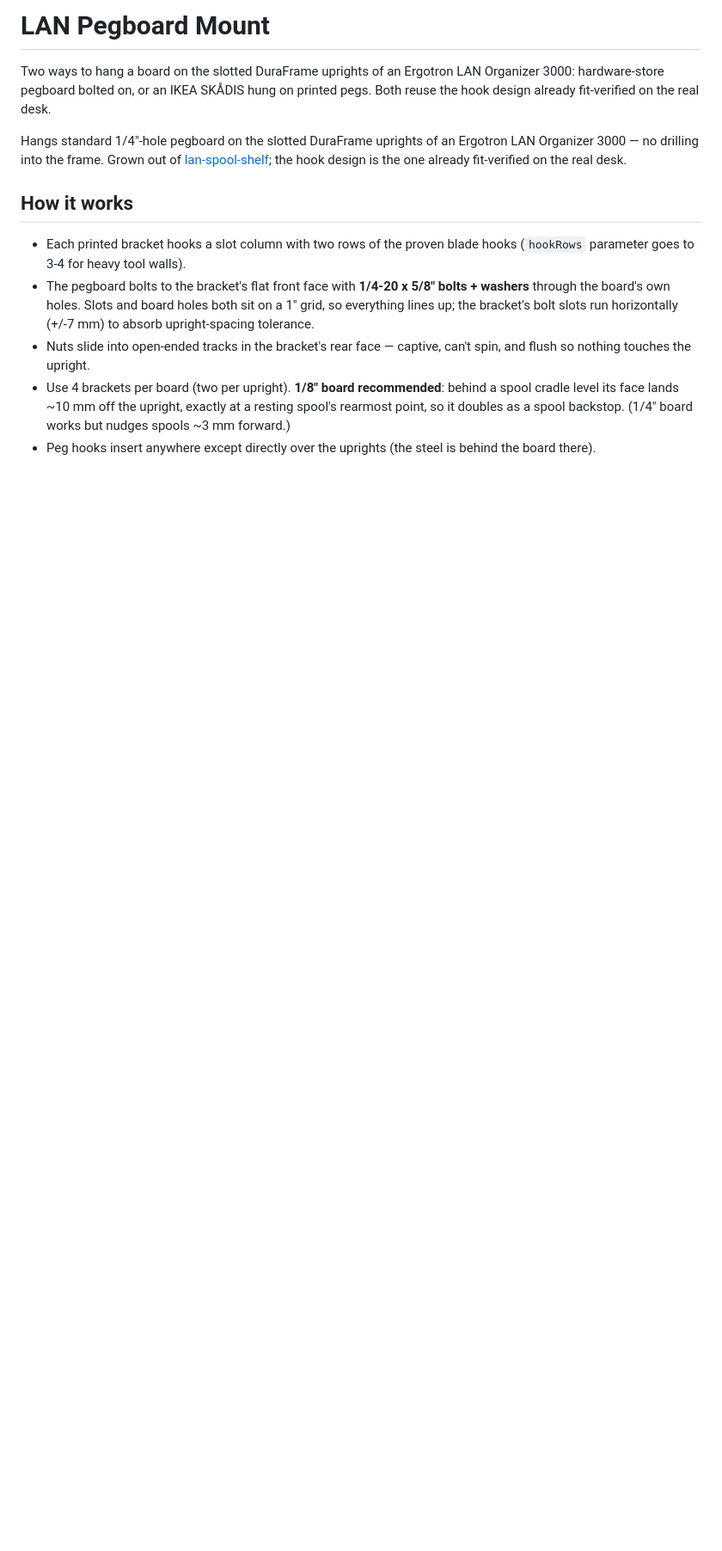
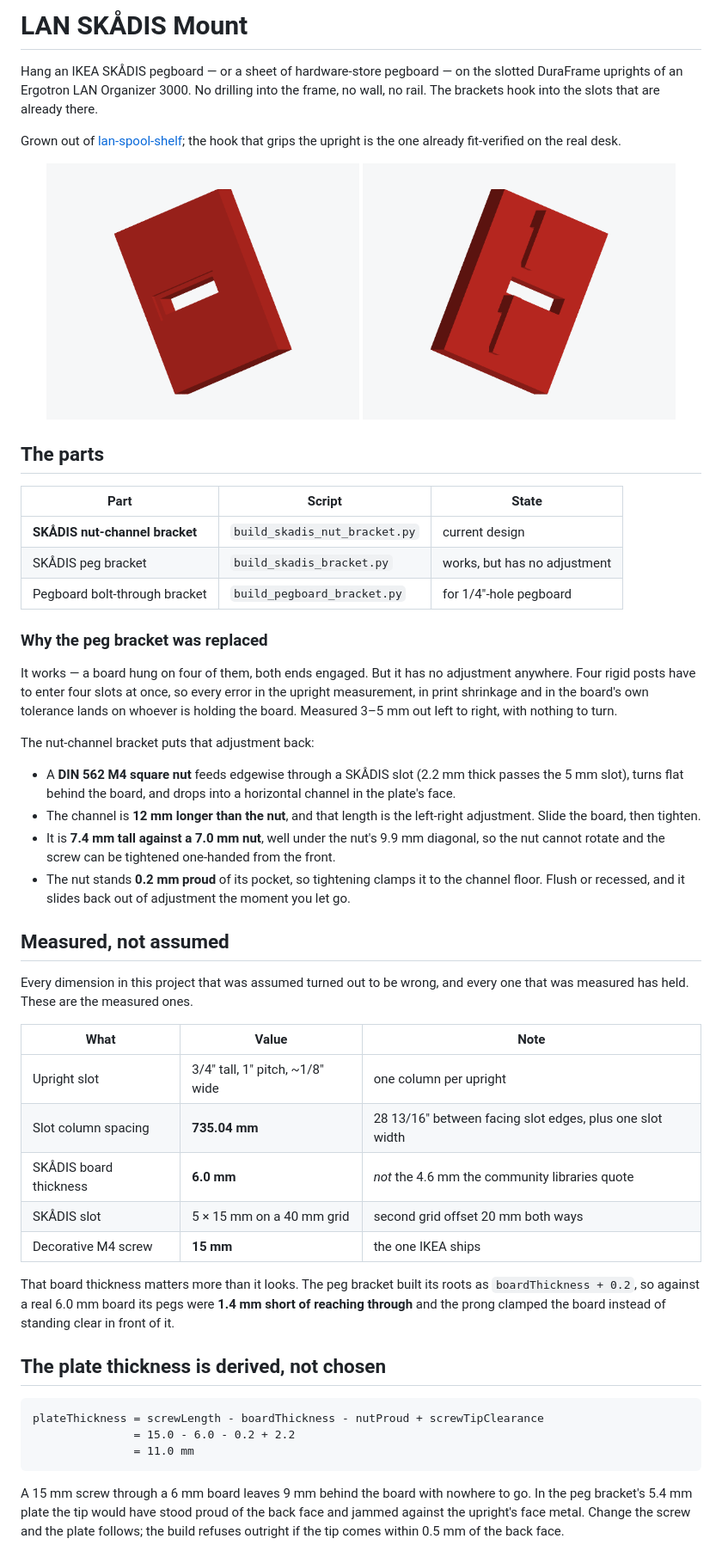
Before and after one commit to mhuot/lan-skadis-mount, a Markdown page: README.md, the part around one of its changes. Shown at 86% size. Rendered like a GitHub page; pictures changed too: docs/images/nut_bracket_front.png (added), docs/images/nut_bracket_hooks.png (added); blank space fills up the shorter version.

````diff
--- a/README.md
+++ b/README.md
@@ -1,28 +1,78 @@
-# LAN Pegboard Mount
+# LAN SKÅDIS Mount
 
-Two ways to hang a board on the slotted DuraFrame uprights of an Ergotron
-LAN Organizer 3000: hardware-store pegboard bolted on, or an IKEA SKÅDIS
-hung on printed pegs. Both reuse the hook design already fit-verified on
-the real desk.
+Hang an IKEA SKÅDIS pegboard — or a sheet of hardware-store pegboard — on
+the slotted DuraFrame uprights of an Ergotron LAN Organizer 3000. No
+drilling into the frame, no wall, no rail. The brackets hook into the slots
+that are already there.
 
-Hangs standard 1/4"-hole pegboard on the slotted DuraFrame uprights of an
-Ergotron LAN Organizer 3000 — no drilling into the frame. Grown out of
-[lan-spool-shelf](../lan-spool-shelf); the hook design is the one already
-fit-verified on the real desk.
+Grown out of [lan-spool-shelf](https://github.com/mhuot/lan-spool-shelf);
+the hook that grips the upright is the one already fit-verified on the real
+desk.
 
-## How it works
+<p align="center">
+  <img src="docs/images/nut_bracket_front.png" width="46%" alt="Front of the bracket, showing the nut channel">
+  <img src="docs/images/nut_bracket_hooks.png" width="46%" alt="Back of the bracket, showing the two blade hooks">
+</p>
 
-- Each printed bracket hooks a slot column with two rows of the proven
-  blade hooks (`hookRows` parameter goes to 3-4 for heavy tool walls).
-- The pegboard bolts to the bracket's flat front face with **1/4-20 x
-  5/8" bolts + washers** through the board's own holes. Slots and board
-  holes both sit on a 1" grid, so everything lines up; the bracket's bolt
-  slots run horizontally (+/-7 mm) to absorb upright-spacing tolerance.
-- Nuts slide into open-ended tracks in the bracket's rear face — captive,
-  can't spin, and flush so nothing touches the upright.
-- Use 4 brackets per board (two per upright). **1/8" board recommended**:
-  behind a spool cradle level its face lands ~10 mm off the upright,
-  exactly at a resting spool's rearmost point, so it doubles as a spool
-  backstop. (1/4" board works but nudges spools ~3 mm forward.)
-- Peg hooks insert anywhere except directly over the uprights (the steel
-  is behind the board there).
+## The parts
+
+| Part | Script | State |
+| --- | --- | --- |
+| **SKÅDIS nut-channel bracket** | `build_skadis_nut_bracket.py` | current design |
+| SKÅDIS peg bracket | `build_skadis_bracket.py` | works, but has no adjustment |
+| Pegboard bolt-through bracket | `build_pegboard_bracket.py` | for 1/4"-hole pegboard |
+
+### Why the peg bracket was replaced
+
+It works — a board hung on four of them, both ends engaged. But it has no
+adjustment anywhere. Four rigid posts have to enter four slots at once, so
+every error in the upright measurement, in print shrinkage and in the
+board's own tolerance lands on whoever is holding the board. Measured 3–5 mm
+out left to right, with nothing to turn.
+
+The nut-channel bracket puts that adjustment back:
+
+- A **DIN 562 M4 square nut** feeds edgewise through a SKÅDIS slot (2.2 mm
+  thick passes the 5 mm slot), turns flat behind the board, and drops into a
+  horizontal channel in the plate's face.
+- The channel is **12 mm longer than the nut**, and that length is the
+  left-right adjustment. Slide the board, then tighten.
+- It is **7.4 mm tall against a 7.0 mm nut**, well under the nut's 9.9 mm
+  diagonal, so the nut cannot rotate and the screw can be tightened
+  one-handed from the front.
+- The nut stands **0.2 mm proud** of its pocket, so tightening clamps it to
+  the channel floor. Flush or recessed, and it slides back out of adjustment
+  the moment you let go.
+
+## Measured, not assumed
+
+Every dimension in this project that was assumed turned out to be wrong, and
+every one that was measured has held. These are the measured ones.
+
+| What | Value | Note |
+| --- | --- | --- |
+| Upright slot | 3/4" tall, 1" pitch, ~1/8" wide | one column per upright |
+| Slot column spacing | **735.04 mm** | 28 13/16" between facing slot edges, plus one slot width |
+| SKÅDIS board thickness | **6.0 mm** | *not* the 4.6 mm the community libraries quote |
+| SKÅDIS slot | 5 × 15 mm on a 40 mm grid | second grid offset 20 mm both ways |
+| Decorative M4 screw | **15 mm** | the one IKEA ships |
+
+That board thickness matters more than it looks. The peg bracket built its
+roots as `boardThickness + 0.2`, so against a real 6.0 mm board its pegs were
+**1.4 mm short of reaching through** and the prong clamped the board instead
+of standing clear in front of it.
+
+## The plate thickness is derived, not chosen
+
+```
+plateThickness = screwLength - boardThickness - nutProud + screwTipClearance
+               = 15.0 - 6.0 - 0.2 + 2.2
+               = 11.0 mm
+```
+
+A 15 mm screw through a 6 mm board leaves 9 mm behind the board with nowhere
+to go. In the peg bracket's 5.4 mm plate the tip would have stood proud of
+the back face and jammed against the upright's face metal. Change the screw
+and the plate follows; the build refuses outright if the tip comes within
+0.5 mm of the back face.
+
````
Also changed, not shown: other parts of README.md (+72 -66 lines), CLAUDE.md (+50 -20 lines), 13 other files.
